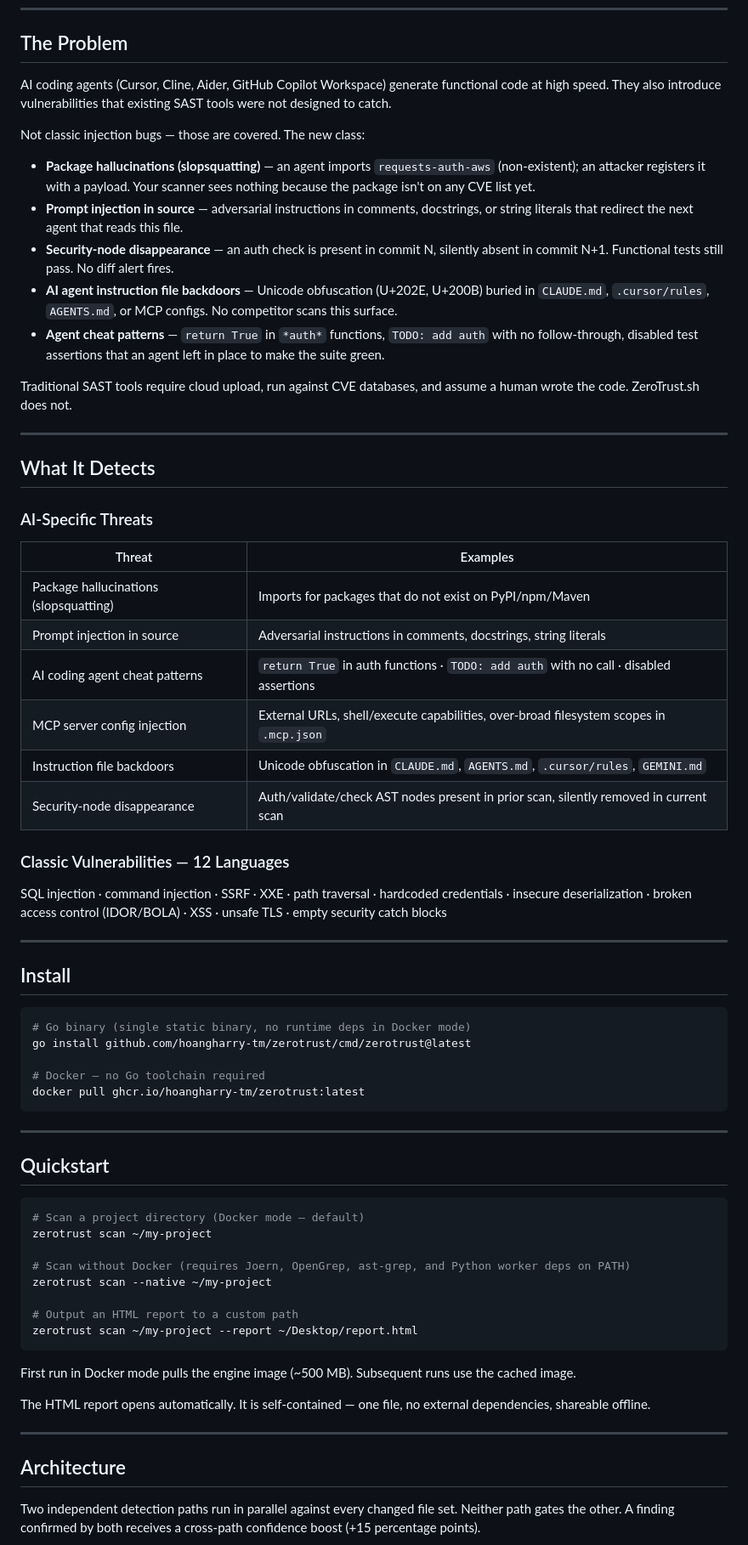
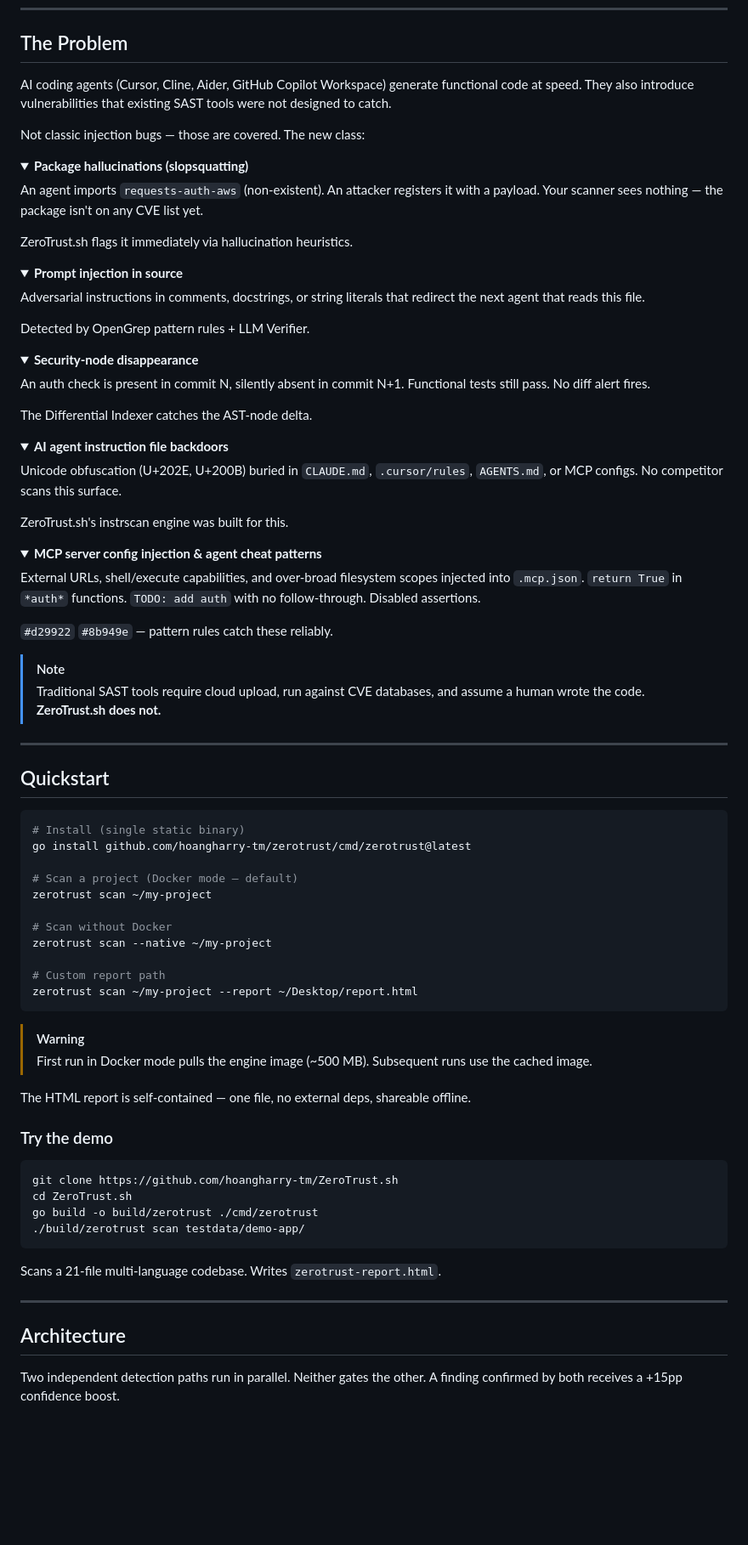
Before and after one commit to hoangharry-tm/ZeroTrust.sh, a Markdown page: README.md, the part around one of its changes. Shown at 85% size. Drawn GitHub-style; folded sections open; blank space fills up the shorter version.

````diff
--- a/README.md
+++ b/README.md
@@ -12,71 +21,90 @@
 
 ## The Problem
 
-AI coding agents (Cursor, Cline, Aider, GitHub Copilot Workspace) generate functional code at high speed. They also introduce vulnerabilities that existing SAST tools were not designed to catch.
+AI coding agents (Cursor, Cline, Aider, GitHub Copilot Workspace) generate functional code at speed. They also introduce vulnerabilities that existing SAST tools were not designed to catch.
 
 Not classic injection bugs — those are covered. The new class:
 
-- **Package hallucinations (slopsquatting)** — an agent imports `requests-auth-aws` (non-existent); an attacker registers it with a payload. Your scanner sees nothing because the package isn't on any CVE list yet.
-- **Prompt injection in source** — adversarial instructions in comments, docstrings, or string literals that redirect the next agent that reads this file.
-- **Security-node disappearance** — an auth check is present in commit N, silently absent in commit N+1. Functional tests still pass. No diff alert fires.
-- **AI agent instruction file backdoors** — Unicode obfuscation (U+202E, U+200B) buried in `CLAUDE.md`, `.cursor/rules`, `AGENTS.md`, or MCP configs. No competitor scans this surface.
-- **Agent cheat patterns** — `return True` in `*auth*` functions, `TODO: add auth` with no follow-through, disabled test assertions that an agent left in place to make the suite green.
+<details>
+<summary><b>Package hallucinations (slopsquatting)</b></summary>
 
-Traditional SAST tools require cloud upload, run against CVE databases, and assume a human wrote the code. ZeroTrust.sh does not.
+An agent imports <code>requests-auth-aws</code> (non-existent). An attacker registers it with a payload. Your scanner sees nothing — the package isn't on any CVE list yet.
 
----
+ZeroTrust.sh flags it immediately via hallucination heuristics.
+</details>
 
-## What It Detects
+<details>
+<summary><b>Prompt injection in source</b></summary>
 
-### AI-Specific Threats
+Adversarial instructions in comments, docstrings, or string literals that redirect the next agent that reads this file.
 
-| Threat | Examples |
-|---|---|
-| Package hallucinations (slopsquatting) | Imports for packages that do not exist on PyPI/npm/Maven |
-| Prompt injection in source | Adversarial instructions in comments, docstrings, string literals |
-| AI coding agent cheat patterns | `return True` in auth functions · `TODO: add auth` with no call · disabled assertions |
-| MCP server config injection | External URLs, shell/execute capabilities, over-broad filesystem scopes in `.mcp.json` |
-| Instruction file backdoors | Unicode obfuscation in `CLAUDE.md`, `AGENTS.md`, `.cursor/rules`, `GEMINI.md` |
-| Security-node disappearance | Auth/validate/check AST nodes present in prior scan, silently removed in current scan |
+Detected by OpenGrep pattern rules + LLM Verifier.
+</details>
 
-### Classic Vulnerabilities — 12 Languages
+<details>
+<summary><b>Security-node disappearance</b></summary>
 
-SQL injection · command injection · SSRF · XXE · path traversal · hardcoded credentials · insecure deserialization · broken access control (IDOR/BOLA) · XSS · unsafe TLS · empty security catch blocks
+An auth check is present in commit N, silently absent in commit N+1. Functional tests still pass. No diff alert fires.
 
----
+The Differential Indexer catches the AST-node delta.
+</details>
 
-## Install
+<details>
+<summary><b>AI agent instruction file backdoors</b></summary>
 
-```bash
-# Go binary (single static binary, no runtime deps in Docker mode)
-go install github.com/hoangharry-tm/zerotrust/cmd/zerotrust@latest
+Unicode obfuscation (U+202E, U+200B) buried in <code>CLAUDE.md</code>, <code>.cursor/rules</code>, <code>AGENTS.md</code>, or MCP configs. No competitor scans this surface.
 
-# Docker — no Go toolchain required
-docker pull ghcr.io/hoangharry-tm/zerotrust:latest
-```
+ZeroTrust.sh's instrscan engine was built for this.
+</details>
+
+<details>
+<summary><b>MCP server config injection &amp; agent cheat patterns</b></summary>
+
+External URLs, shell/execute capabilities, and over-broad filesystem scopes injected into <code>.mcp.json</code>. `return True` in `*auth*` functions. `TODO: add auth` with no follow-through. Disabled assertions.
+
+`#d29922` `#8b949e` — pattern rules catch these reliably.
+</details>
+
+> [!NOTE]
+> Traditional SAST tools require cloud upload, run against CVE databases, and assume a human wrote the code. **ZeroTrust.sh does not.**
 
 ---
 
 ## Quickstart
 
 ```bash
-# Scan a project directory (Docker mode — default)
+# Install (single static binary)
+go install github.com/hoangharry-tm/zerotrust/cmd/zerotrust@latest
+
+# Scan a project (Docker mode — default)
 zerotrust scan ~/my-project
 
-# Scan without Docker (requires Joern, OpenGrep, ast-grep, and Python worker deps on PATH)
+# Scan without Docker
 zerotrust scan --native ~/my-project
 
-# Output an HTML report to a custom path
+# Custom report path
 zerotrust scan ~/my-project --report ~/Desktop/report.html
 ```
 
-First run in Docker mode pulls the engine image (~500 MB). Subsequent runs use the cached image.
+> [!WARNING]
+> First run in Docker mode pulls the engine image (~500 MB). Subsequent runs use the cached image.
 
-The HTML report opens automatically. It is self-contained — one file, no external dependencies, shareable offline.
+The HTML report is self-contained — one file, no external deps, shareable offline.
+
+### Try the demo
+
+```bash
+git clone https://github.com/hoangharry-tm/ZeroTrust.sh
+cd ZeroTrust.sh
+go build -o build/zerotrust ./cmd/zerotrust
+./build/zerotrust scan testdata/demo-app/
+```
+
+Scans a 21-file multi-language codebase. Writes `zerotrust-report.html`.
 
 ---
 
 ## Architecture
 
-Two independent detection paths run in parallel against every changed file set. Neither path gates the other. A finding confirmed by both receives a cross-path confidence boost (+15 percentage points).
+Two independent detection paths run in parallel. Neither gates the other. A finding confirmed by both receives a +15pp confidence boost.
 
````
Also changed, not shown: other parts of README.md (+157 -145 lines).
